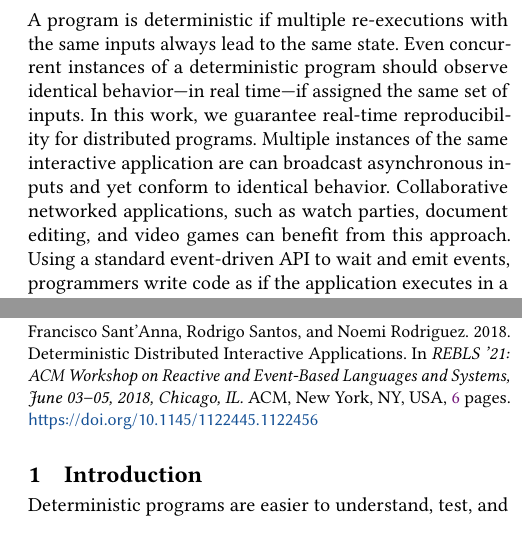
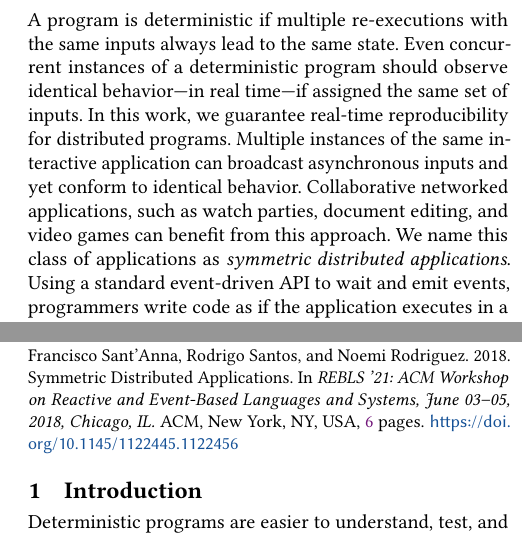
Before and after one commit to fsantanna-no/gals, a LaTeX paper (paper/rebls-21.tex): two parts of the columns of page 1 of 6, joined at a grey line, cut so that both start at the same text. Compiled offline with pdfLaTeX.

Commit message:
Change title.

```diff
--- a/paper/rebls-21.tex
+++ b/paper/rebls-21.tex
@@ -21,7 +21,7 @@
 
 \begin{document}
 
-\title{Deterministic Distributed Interactive Applications}
+\title{Symmetric Distributed Applications}
 
 \author{Francisco Sant'Anna}
 \email{francisco@ime.uerj.br}
@@ -54,10 +54,11 @@ Even concurrent instances of a deterministic program should observe identical
 behavior---in real time---if assigned the same set of inputs.
 %
 In this work, we guarantee real-time reproducibility for distributed programs.
-Multiple instances of the same interactive application are can broadcast
+Multiple instances of the same interactive application can broadcast
 asynchronous inputs and yet conform to identical behavior.
 Collaborative networked applications, such as watch parties, document editing,
 and video games can benefit from this approach.
+We name this class of applications as \emph{symmetric distributed applications}.
 %
 Using a standard event-driven API to wait and emit events, programmers write
 code as if the application executes in a single machine.
```
Also changed, not shown: paper/rebls-21.tex (2 more changed lines).
